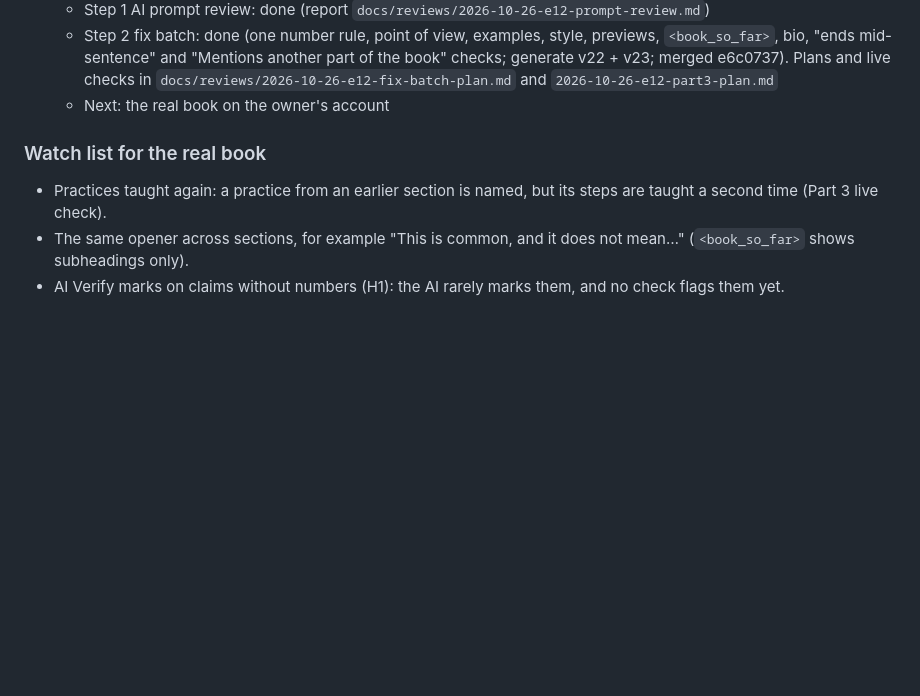
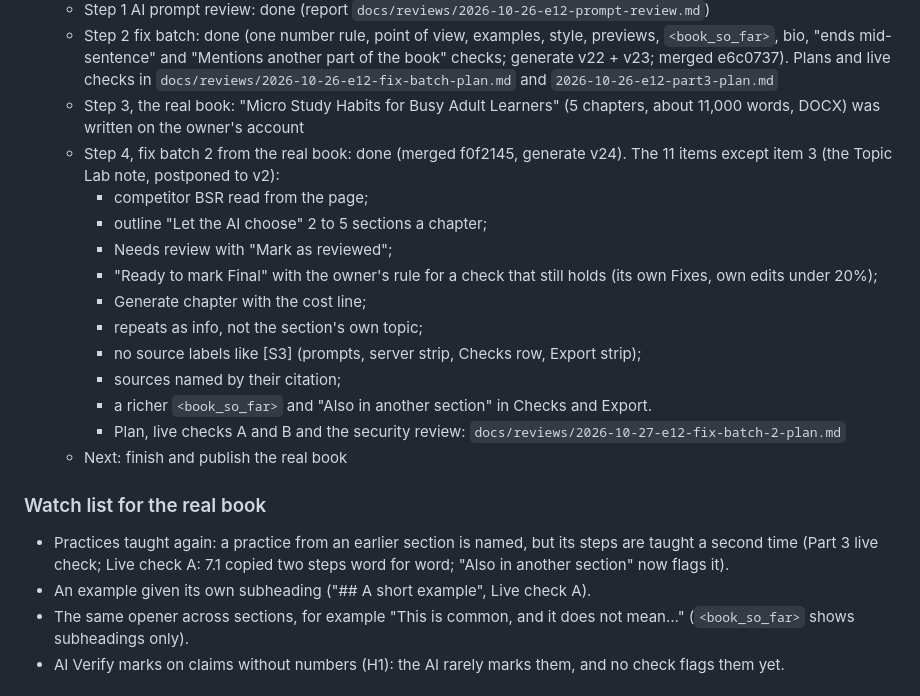
Before and after one commit to nanda-1-wq/KDPLap, a Markdown page: kdplapRoadMap/kdp_roadmap_md.md, the part around the change. GitHub-like rendering; blank space fills up the shorter version.

Commit message:
Roadmap: E12 fix batch 2 done (11 items, item 3 to v2; generate v24); next: finish and publish the real book
Co-Authored-By: Claude Opus 5.5 <noreply@anthropic.com>

```diff
--- a/kdplapRoadMap/kdp_roadmap_md.md
+++ b/kdplapRoadMap/kdp_roadmap_md.md
@@ -28,10 +28,23 @@ Design: ✅ approved (see `design/`)
 - [ ] **E12** Real test: write one full book, fix what hurts ← in progress
   - Step 1 AI prompt review: done (report `docs/reviews/2026-10-26-e12-prompt-review.md`)
   - Step 2 fix batch: done (one number rule, point of view, examples, style, previews, `<book_so_far>`, bio, "ends mid-sentence" and "Mentions another part of the book" checks; generate v22 + v23; merged e6c0737). Plans and live checks in `docs/reviews/2026-10-26-e12-fix-batch-plan.md` and `2026-10-26-e12-part3-plan.md`
-  - Next: the real book on the owner's account
+  - Step 3, the real book: "Micro Study Habits for Busy Adult Learners" (5 chapters, about 11,000 words, DOCX) was written on the owner's account
+  - Step 4, fix batch 2 from the real book: done (merged f0f2145, generate v24). The 11 items except item 3 (the Topic Lab note, postponed to v2):
+    - competitor BSR read from the page;
+    - outline "Let the AI choose" 2 to 5 sections a chapter;
+    - Needs review with "Mark as reviewed";
+    - "Ready to mark Final" with the owner's rule for a check that still holds (its own Fixes, own edits under 20%);
+    - Generate chapter with the cost line;
+    - repeats as info, not the section's own topic;
+    - no source labels like [S3] (prompts, server strip, Checks row, Export strip);
+    - sources named by their citation;
+    - a richer `<book_so_far>` and "Also in another section" in Checks and Export.
+    - Plan, live checks A and B and the security review: `docs/reviews/2026-10-27-e12-fix-batch-2-plan.md`
+  - Next: finish and publish the real book
 
 ### Watch list for the real book
-- Practices taught again: a practice from an earlier section is named, but its steps are taught a second time (Part 3 live check).
+- Practices taught again: a practice from an earlier section is named, but its steps are taught a second time (Part 3 live check; Live check A: 7.1 copied two steps word for word; "Also in another section" now flags it).
+- An example given its own subheading ("## A short example", Live check A).
 - The same opener across sections, for example "This is common, and it does not mean…" (`<book_so_far>` shows subheadings only).
 - AI Verify marks on claims without numbers (H1): the AI rarely marks them, and no check flags them yet.
 
```
